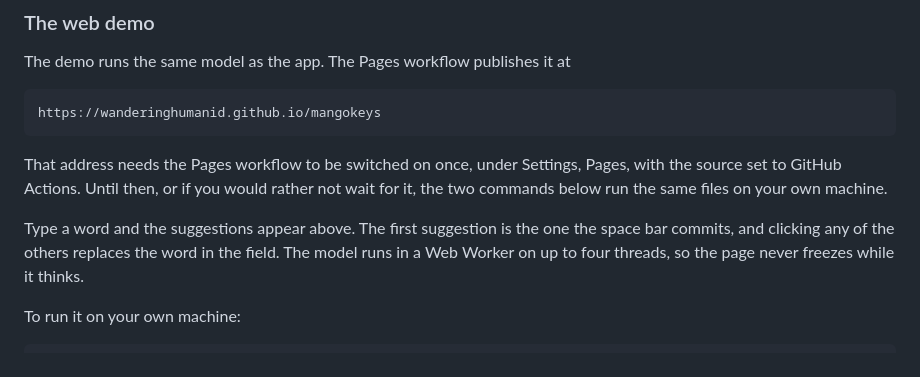
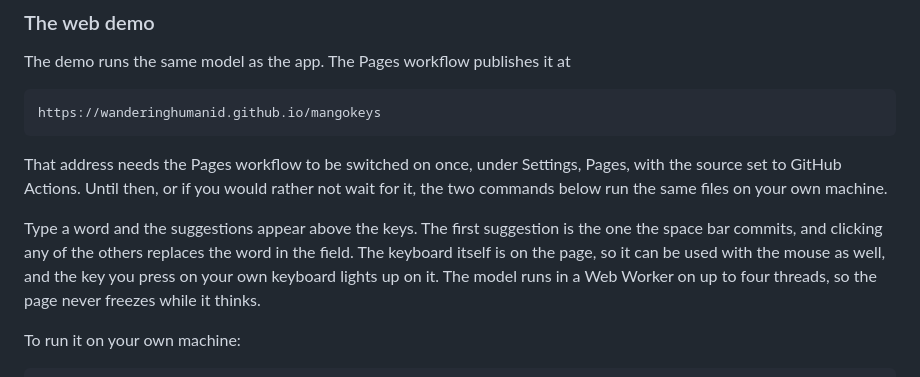
Before and after one commit to WanderingHumanid/mangokeys, a Markdown page: README.md, the part around the change. Rendered like a GitHub page.

```diff
--- a/README.md
+++ b/README.md
@@ -60,10 +60,12 @@ Settings, Pages, with the source set to GitHub Actions. Until then, or if
 you would rather not wait for it, the two commands below run the same files
 on your own machine.
 
-Type a word and the suggestions appear above. The first suggestion is the one
-the space bar commits, and clicking any of the others replaces the word in
-the field. The model runs in a Web Worker on up to four threads, so the page
-never freezes while it thinks.
+Type a word and the suggestions appear above the keys. The first suggestion is
+the one the space bar commits, and clicking any of the others replaces the
+word in the field. The keyboard itself is on the page, so it can be used with
+the mouse as well, and the key you press on your own keyboard lights up on
+it. The model runs in a Web Worker on up to four threads, so the page never
+freezes while it thinks.
 
 To run it on your own machine:
 
```
Also changed, not shown: REPORT.md (+8 -4 lines), TESTING.md (+31 -8 lines).
